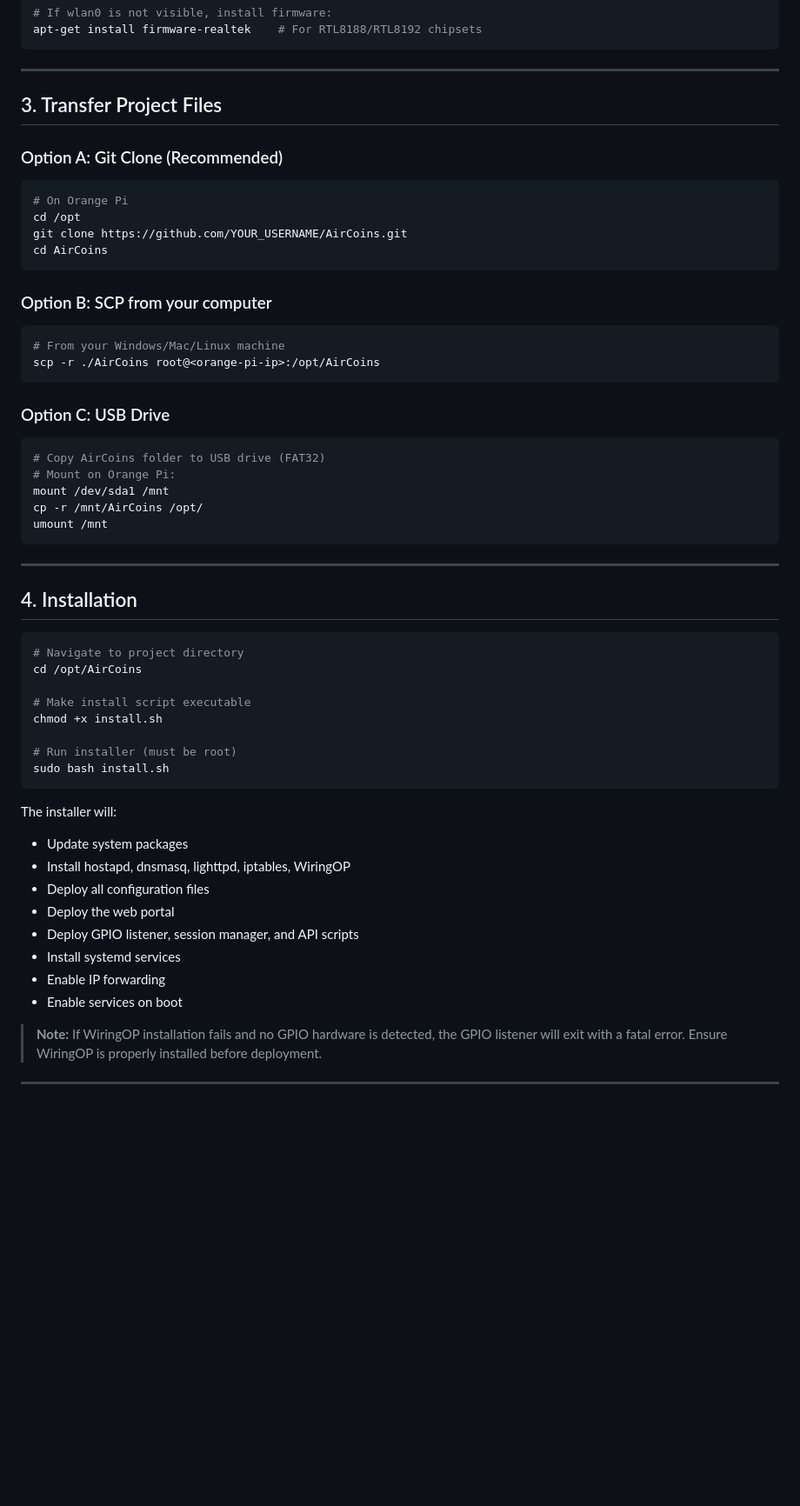
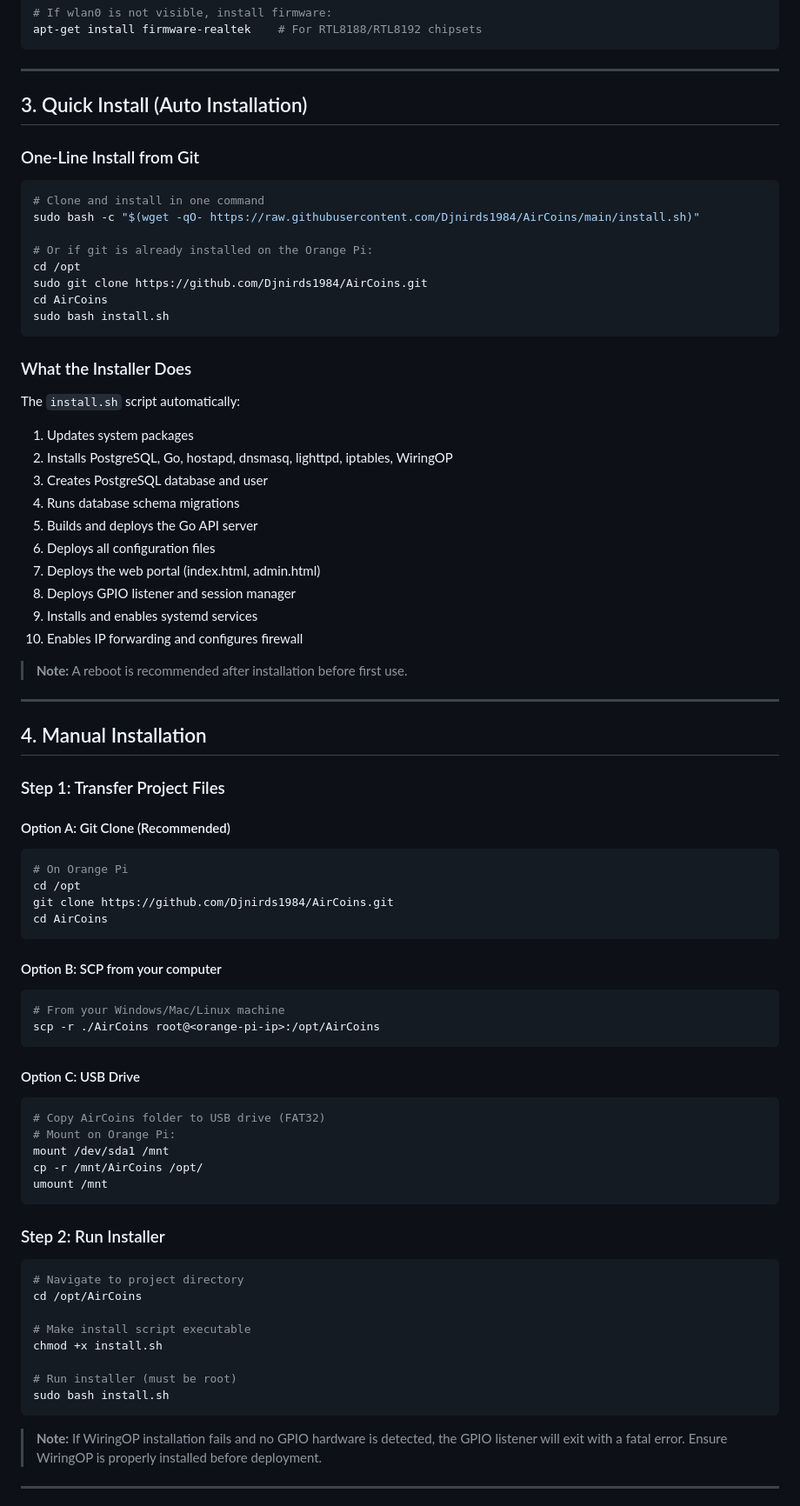
Before and after one commit to Djnirds1984/AirCoins, a Markdown page: DEPLOYMENT.md, the part around one of its changes. Shown at 87% size. Drawn GitHub-style; blank space fills up the shorter version.

````diff
--- a/DEPLOYMENT.md
+++ b/DEPLOYMENT.md
@@ -94,25 +94,60 @@ apt-get install firmware-realtek    # For RTL8188/RTL8192 chipsets
 
 ---
 
-## 3. Transfer Project Files
+## 3. Quick Install (Auto Installation)
 
-### Option A: Git Clone (Recommended)
+### One-Line Install from Git
+
+```bash
+# Clone and install in one command
+sudo bash -c "$(wget -qO- https://raw.githubusercontent.com/Djnirds1984/AirCoins/main/install.sh)"
+
+# Or if git is already installed on the Orange Pi:
+cd /opt
+sudo git clone https://github.com/Djnirds1984/AirCoins.git
+cd AirCoins
+sudo bash install.sh
+```
+
+### What the Installer Does
+
+The `install.sh` script automatically:
+1. Updates system packages
+2. Installs PostgreSQL, Go, hostapd, dnsmasq, lighttpd, iptables, WiringOP
+3. Creates PostgreSQL database and user
+4. Runs database schema migrations
+5. Builds and deploys the Go API server
+6. Deploys all configuration files
+7. Deploys the web portal (index.html, admin.html)
+8. Deploys GPIO listener and session manager
+9. Installs and enables systemd services
+10. Enables IP forwarding and configures firewall
+
+> **Note:** A reboot is recommended after installation before first use.
+
+---
+
+## 4. Manual Installation
+
+### Step 1: Transfer Project Files
+
+#### Option A: Git Clone (Recommended)
 
 ```bash
 # On Orange Pi
 cd /opt
-git clone https://github.com/YOUR_USERNAME/AirCoins.git
+git clone https://github.com/Djnirds1984/AirCoins.git
 cd AirCoins
 ```
 
-### Option B: SCP from your computer
+#### Option B: SCP from your computer
 
 ```bash
 # From your Windows/Mac/Linux machine
 scp -r ./AirCoins root@<orange-pi-ip>:/opt/AirCoins
 ```
 
-### Option C: USB Drive
+#### Option C: USB Drive
 
 ```bash
 # Copy AirCoins folder to USB drive (FAT32)
@@ -122,9 +157,7 @@ cp -r /mnt/AirCoins /opt/
 umount /mnt
 ```
 
----
-
-## 4. Installation
+### Step 2: Run Installer
 
 ```bash
 # Navigate to project directory
@@ -136,16 +169,6 @@ chmod +x install.sh
 # Run installer (must be root)
 sudo bash install.sh
 ```
-
-The installer will:
-- Update system packages
-- Install hostapd, dnsmasq, lighttpd, iptables, WiringOP
-- Deploy all configuration files
-- Deploy the web portal
-- Deploy GPIO listener, session manager, and API scripts
-- Install systemd services
-- Enable IP forwarding
-- Enable services on boot
 
 > **Note:** If WiringOP installation fails and no GPIO hardware is detected, the GPIO listener will exit with a fatal error. Ensure WiringOP is properly installed before deployment.
 
````
Also changed, not shown: other parts of DEPLOYMENT.md (+62 -38 lines).
